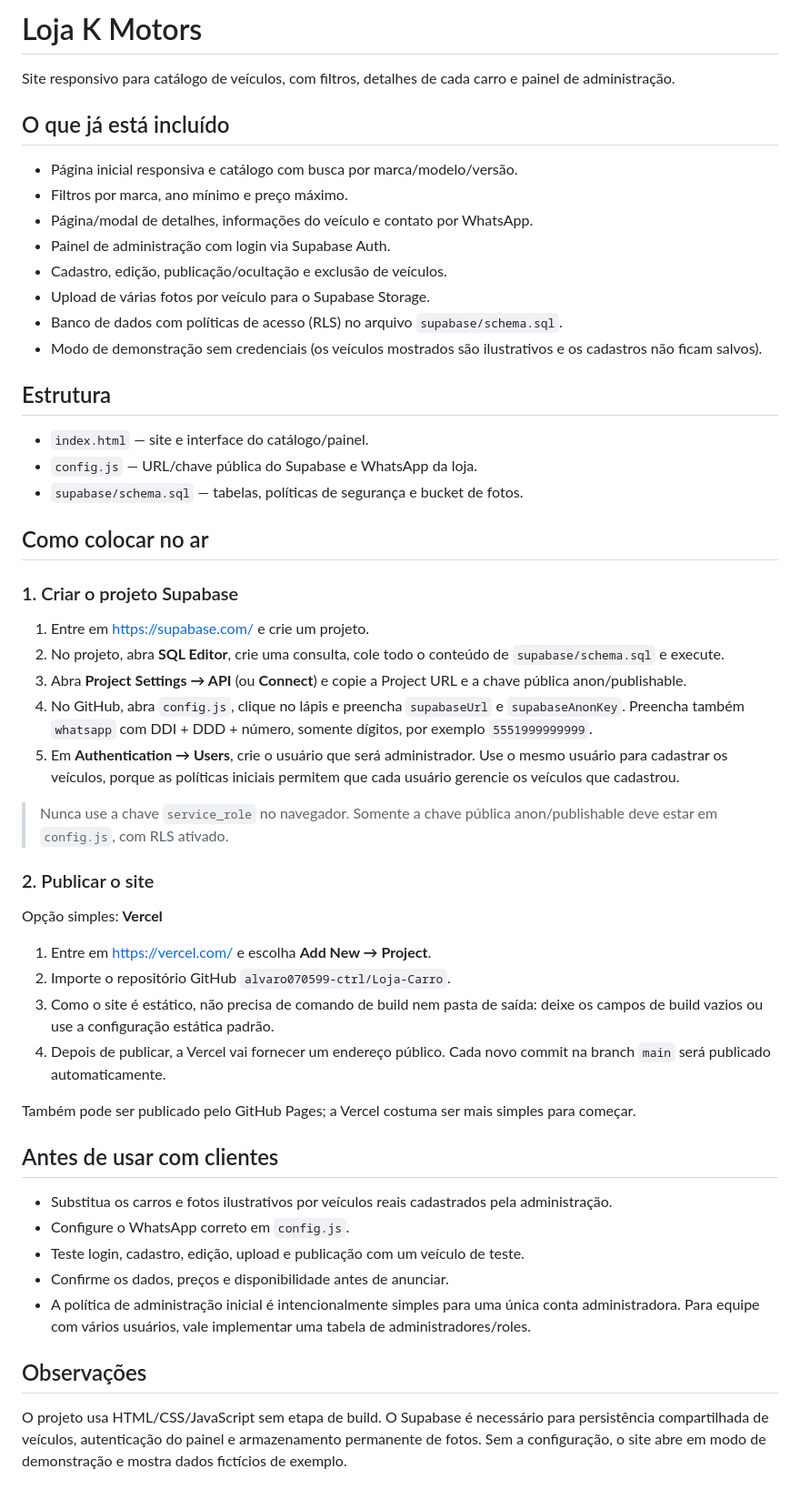
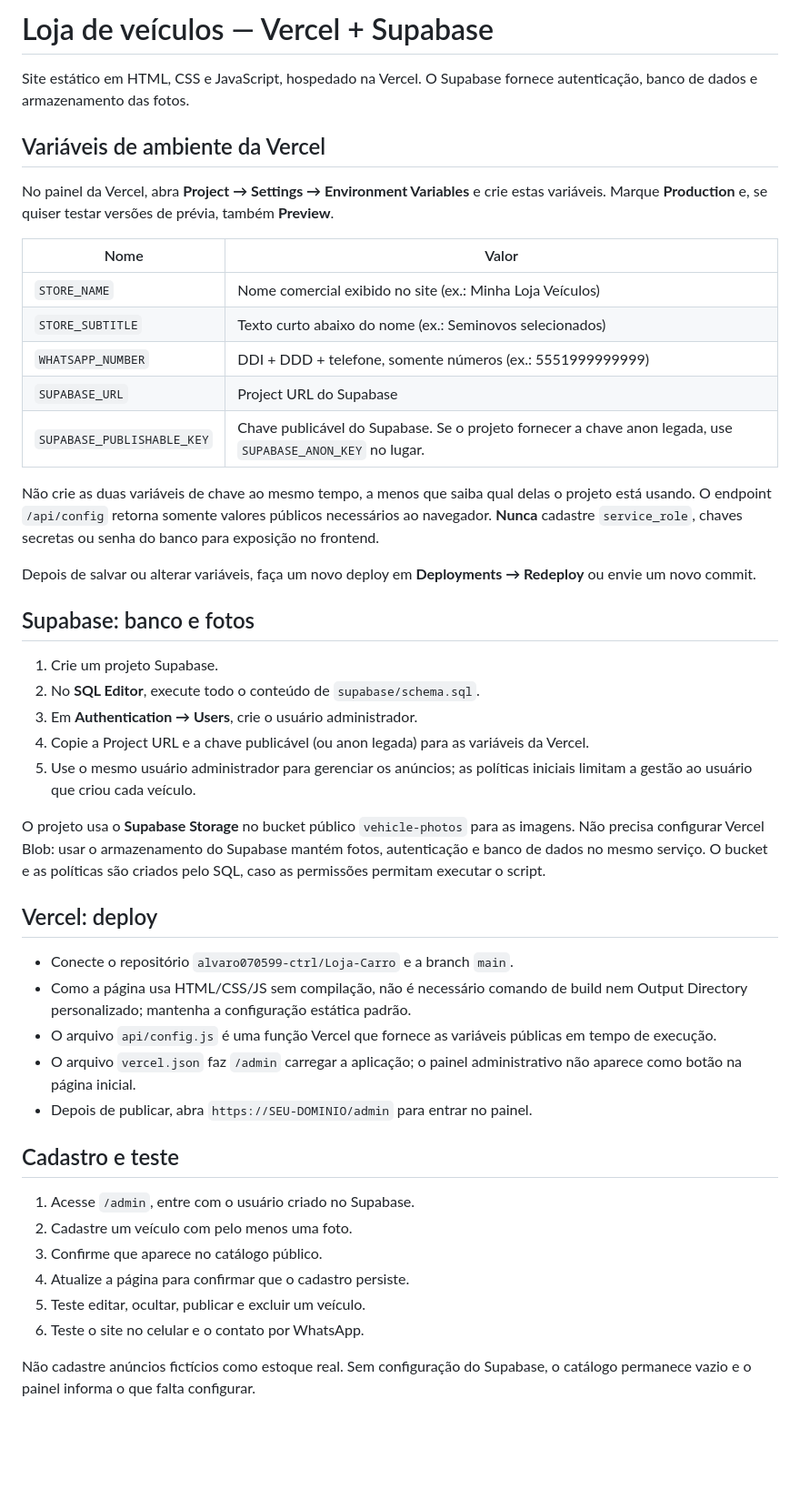
Before and after one commit to alvaro070599-ctrl/Loja-Carro, a Markdown page: README.md, the part around the change. Shown at 91% size. GitHub-like rendering; blank space fills up the shorter version.

Commit message:
Document Vercel environment and Supabase setup

```diff
--- a/README.md
+++ b/README.md
@@ -1,48 +1,48 @@
-# Loja K Motors
+# Loja de veículos — Vercel + Supabase
 
-Site responsivo para catálogo de veículos, com filtros, detalhes de cada carro e painel de administração.
+Site estático em HTML, CSS e JavaScript, hospedado na Vercel. O Supabase fornece autenticação, banco de dados e armazenamento das fotos.
 
-## O que já está incluído
-- Página inicial responsiva e catálogo com busca por marca/modelo/versão.
-- Filtros por marca, ano mínimo e preço máximo.
-- Página/modal de detalhes, informações do veículo e contato por WhatsApp.
-- Painel de administração com login via Supabase Auth.
-- Cadastro, edição, publicação/ocultação e exclusão de veículos.
-- Upload de várias fotos por veículo para o Supabase Storage.
-- Banco de dados com políticas de acesso (RLS) no arquivo `supabase/schema.sql`.
-- Modo de demonstração sem credenciais (os veículos mostrados são ilustrativos e os cadastros não ficam salvos).
+## Variáveis de ambiente da Vercel
 
-## Estrutura
-- `index.html` — site e interface do catálogo/painel.
-- `config.js` — URL/chave pública do Supabase e WhatsApp da loja.
-- `supabase/schema.sql` — tabelas, políticas de segurança e bucket de fotos.
+No painel da Vercel, abra **Project → Settings → Environment Variables** e crie estas variáveis. Marque **Production** e, se quiser testar versões de prévia, também **Preview**.
 
-## Como colocar no ar
+| Nome | Valor |
+|---|---|
+| `STORE_NAME` | Nome comercial exibido no site (ex.: Minha Loja Veículos) |
+| `STORE_SUBTITLE` | Texto curto abaixo do nome (ex.: Seminovos selecionados) |
+| `WHATSAPP_NUMBER` | DDI + DDD + telefone, somente números (ex.: 5551999999999) |
+| `SUPABASE_URL` | Project URL do Supabase |
+| `SUPABASE_PUBLISHABLE_KEY` | Chave publicável do Supabase. Se o projeto fornecer a chave anon legada, use `SUPABASE_ANON_KEY` no lugar. |
 
-### 1. Criar o projeto Supabase
-1. Entre em https://supabase.com/ e crie um projeto.
-2. No projeto, abra **SQL Editor**, crie uma consulta, cole todo o conteúdo de `supabase/schema.sql` e execute.
-3. Abra **Project Settings → API** (ou **Connect**) e copie a Project URL e a chave pública anon/publishable.
-4. No GitHub, abra `config.js`, clique no lápis e preencha `supabaseUrl` e `supabaseAnonKey`. Preencha também `whatsapp` com DDI + DDD + número, somente dígitos, por exemplo `5551999999999`.
-5. Em **Authentication → Users**, crie o usuário que será administrador. Use o mesmo usuário para cadastrar os veículos, porque as políticas iniciais permitem que cada usuário gerencie os veículos que cadastrou.
+Não crie as duas variáveis de chave ao mesmo tempo, a menos que saiba qual delas o projeto está usando. O endpoint `/api/config` retorna somente valores públicos necessários ao navegador. **Nunca** cadastre `service_role`, chaves secretas ou senha do banco para exposição no frontend.
 
-> Nunca use a chave `service_role` no navegador. Somente a chave pública anon/publishable deve estar em `config.js`, com RLS ativado.
+Depois de salvar ou alterar variáveis, faça um novo deploy em **Deployments → Redeploy** ou envie um novo commit.
 
-### 2. Publicar o site
-Opção simples: **Vercel**
-1. Entre em https://vercel.com/ e escolha **Add New → Project**.
-2. Importe o repositório GitHub `alvaro070599-ctrl/Loja-Carro`.
-3. Como o site é estático, não precisa de comando de build nem pasta de saída: deixe os campos de build vazios ou use a configuração estática padrão.
-4. Depois de publicar, a Vercel vai fornecer um endereço público. Cada novo commit na branch `main` será publicado automaticamente.
+## Supabase: banco e fotos
 
-Também pode ser publicado pelo GitHub Pages; a Vercel costuma ser mais simples para começar.
+1. Crie um projeto Supabase.
+2. No **SQL Editor**, execute todo o conteúdo de `supabase/schema.sql`.
+3. Em **Authentication → Users**, crie o usuário administrador.
+4. Copie a Project URL e a chave publicável (ou anon legada) para as variáveis da Vercel.
+5. Use o mesmo usuário administrador para gerenciar os anúncios; as políticas iniciais limitam a gestão ao usuário que criou cada veículo.
 
-## Antes de usar com clientes
-- Substitua os carros e fotos ilustrativos por veículos reais cadastrados pela administração.
-- Configure o WhatsApp correto em `config.js`.
-- Teste login, cadastro, edição, upload e publicação com um veículo de teste.
-- Confirme os dados, preços e disponibilidade antes de anunciar.
-- A política de administração inicial é intencionalmente simples para uma única conta administradora. Para equipe com vários usuários, vale implementar uma tabela de administradores/roles.
+O projeto usa o **Supabase Storage** no bucket público `vehicle-photos` para as imagens. Não precisa configurar Vercel Blob: usar o armazenamento do Supabase mantém fotos, autenticação e banco de dados no mesmo serviço. O bucket e as políticas são criados pelo SQL, caso as permissões permitam executar o script.
 
-## Observações
-O projeto usa HTML/CSS/JavaScript sem etapa de build. O Supabase é necessário para persistência compartilhada de veículos, autenticação do painel e armazenamento permanente de fotos. Sem a configuração, o site abre em modo de demonstração e mostra dados fictícios de exemplo.
+## Vercel: deploy
+
+- Conecte o repositório `alvaro070599-ctrl/Loja-Carro` e a branch `main`.
+- Como a página usa HTML/CSS/JS sem compilação, não é necessário comando de build nem Output Directory personalizado; mantenha a configuração estática padrão.
+- O arquivo `api/config.js` é uma função Vercel que fornece as variáveis públicas em tempo de execução.
+- O arquivo `vercel.json` faz `/admin` carregar a aplicação; o painel administrativo não aparece como botão na página inicial.
+- Depois de publicar, abra `https://SEU-DOMINIO/admin` para entrar no painel.
+
+## Cadastro e teste
+
+1. Acesse `/admin`, entre com o usuário criado no Supabase.
+2. Cadastre um veículo com pelo menos uma foto.
+3. Confirme que aparece no catálogo público.
+4. Atualize a página para confirmar que o cadastro persiste.
+5. Teste editar, ocultar, publicar e excluir um veículo.
+6. Teste o site no celular e o contato por WhatsApp.
+
+Não cadastre anúncios fictícios como estoque real. Sem configuração do Supabase, o catálogo permanece vazio e o painel informa o que falta configurar.
```
